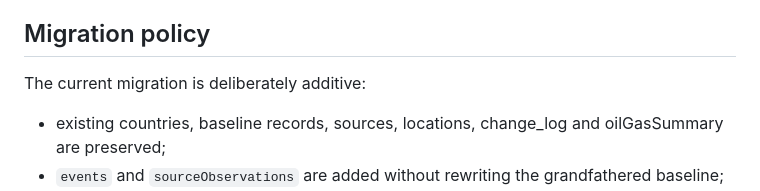
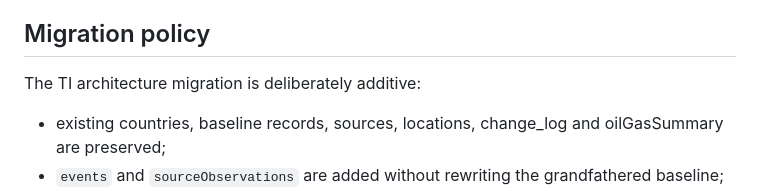
Before and after one commit to smitblade-dot/Travel_Intelligence, a Markdown page: CLAUDE.md, the part around the change. GitHub-like rendering.

Commit message:
Finalize TI migration guidance

```diff
--- a/CLAUDE.md
+++ b/CLAUDE.md
@@ -192,7 +192,7 @@ corroboration or confidence.
 
 ## Migration policy
 
-The current migration is deliberately additive:
+The TI architecture migration is deliberately additive:
 
 - existing countries, baseline records, sources, locations, change_log and
   oilGasSummary are preserved;
```
